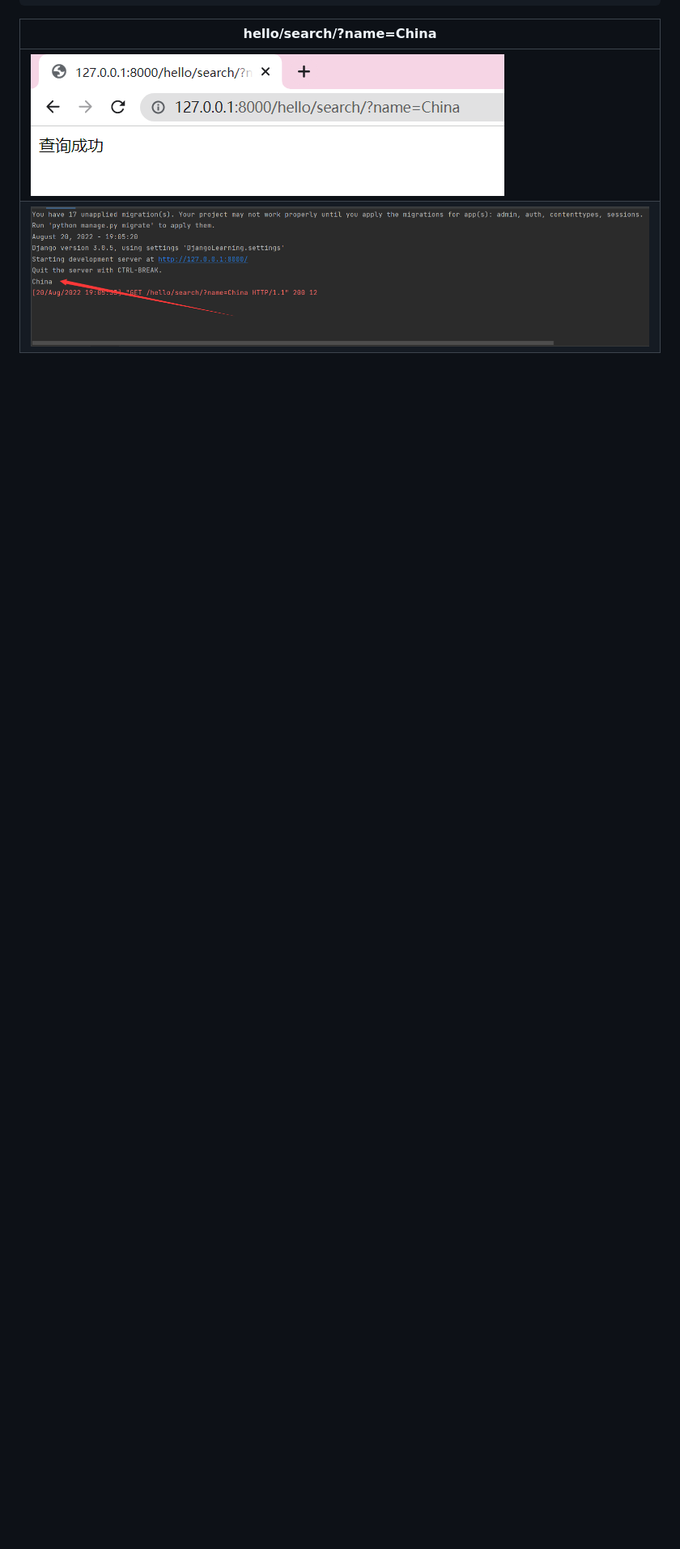
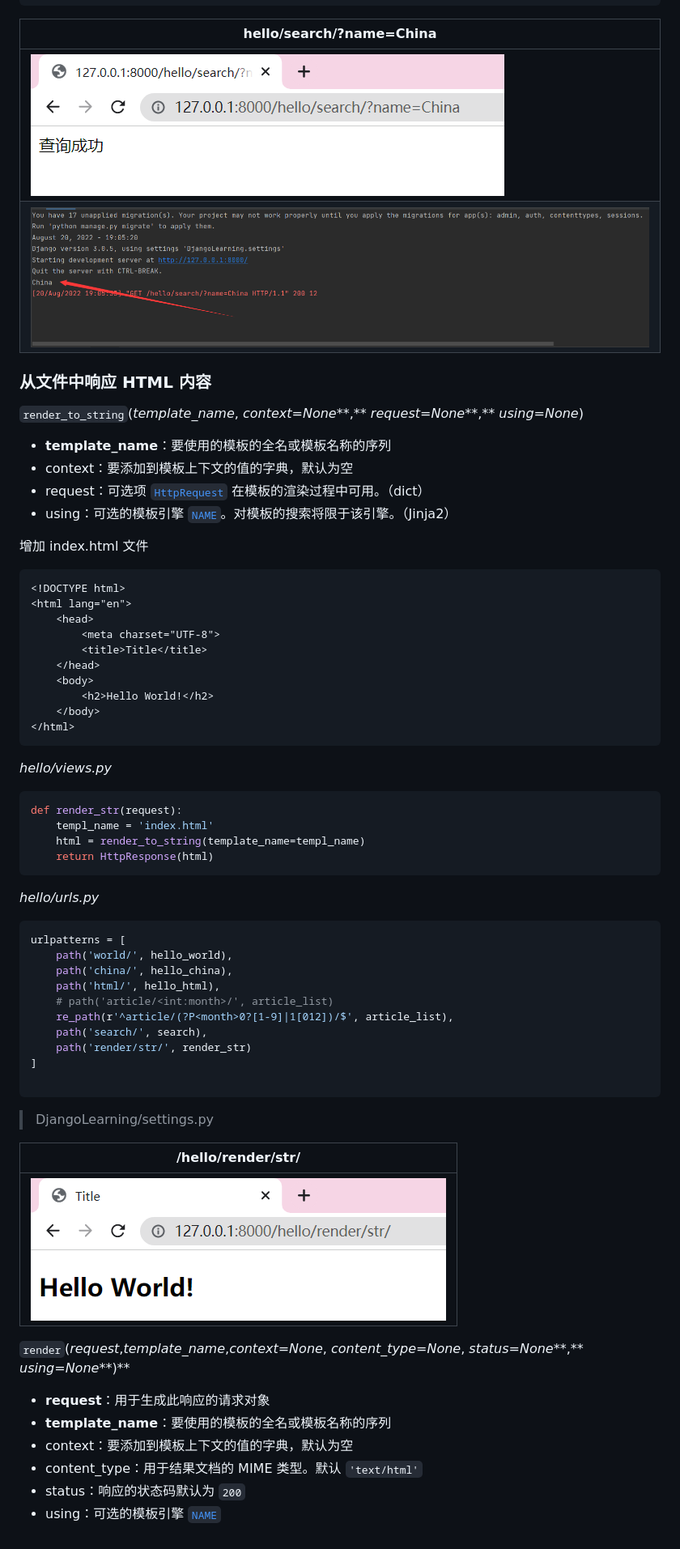
Before and after one commit to JiajiaLiang2001/django-learning, a Markdown page: README.md, the part around the change printed below. Shown: that part at 81% size. Rendered like a GitHub page; pictures changed too: images/12.png (added); blank space fills up the shorter version.

Commit message:
从文件中响应HTML内容

````diff
--- a/README.md
+++ b/README.md
@@ -288,3 +288,66 @@ urlpatterns = [
 | ---------------------------- |
 | ![hello html](images/10.png) |
 | ![hello html](images/11.png) |
+
+### 从文件中响应 HTML 内容
+
+`render_to_string`(*template_name*, *context=None***,** *request=None***,** *using=None*)
+
+- **template_name**：要使用的模板的全名或模板名称的序列
+- context：要添加到模板上下文的值的字典，默认为空
+- request：可选项 [`HttpRequest`](https://docs.djangoproject.com/zh-hans/4.1/ref/request-response/#django.http.HttpRequest) 在模板的渲染过程中可用。（dict）
+- using：可选的模板引擎 [`NAME`](https://docs.djangoproject.com/zh-hans/4.1/ref/settings/#std-setting-TEMPLATES-NAME)。对模板的搜索将限于该引擎。（Jinja2）
+
+增加 index.html 文件
+
+```html
+<!DOCTYPE html>
+<html lang="en">
+    <head>
+        <meta charset="UTF-8">
+        <title>Title</title>
+    </head>
+    <body>
+        <h2>Hello World!</h2>
+    </body>
+</html>
+```
+
+*hello/views.py*
+
+```python
+def render_str(request):
+    templ_name = 'index.html'
+    html = render_to_string(template_name=templ_name)
+    return HttpResponse(html)
+```
+
+*hello/urls.py*
+
+```python
+urlpatterns = [
+    path('world/', hello_world),
+    path('china/', hello_china),
+    path('html/', hello_html),
+    # path('article/<int:month>/', article_list)
+    re_path(r'^article/(?P<month>0?[1-9]|1[012])/$', article_list),
+    path('search/', search),
+    path('render/str/', render_str)
+]
+
+```
+
+> DjangoLearning/settings.py
+
+| /hello/render/str/           |
+| ---------------------------- |
+| ![hello html](images/12.png) |
+
+`render`(*request*,*template_name*,*context=None*, *content_type=None*, *status=None***,** *using=None***)**
+
+- **request**：用于生成此响应的请求对象
+- **template_name**：要使用的模板的全名或模板名称的序列
+- context：要添加到模板上下文的值的字典，默认为空
+- content_type：用于结果文档的 MIME 类型。默认 `'text/html'`
+- status：响应的状态码默认为 `200`
+- using：可选的模板引擎 [`NAME`](https://docs.djangoproject.com/zh-hans/4.1/ref/settings/#std-setting-TEMPLATES-NAME)
````
Also changed, not shown: other parts of README.md (+1 -1 lines), images/13.png (added), 16 other files.
